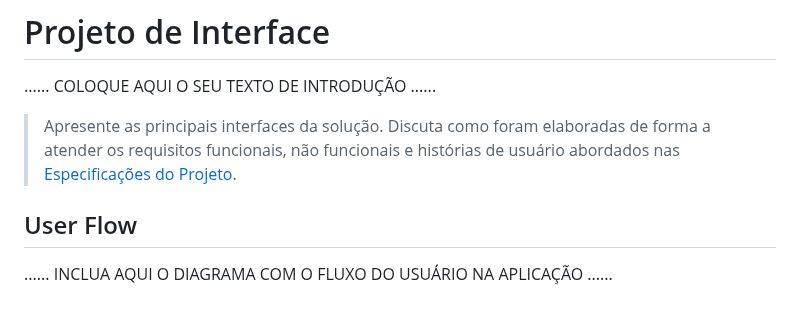
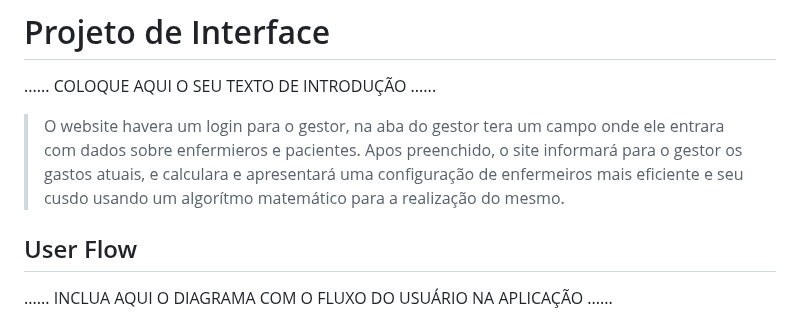
Before and after one commit to ICEI-PUC-Minas-PPLCC-TI/ti-1-ppl-cc-m-20231-DynamicTecnologyCount, a Markdown page: docs/relatorio/Relatorio Tecnico - TEMPLATE.md, the part around the change. Drawn GitHub-style.

```diff
--- a/docs/relatorio/Relatorio Tecnico - TEMPLATE.md
+++ b/docs/relatorio/Relatorio Tecnico - TEMPLATE.md
@@ -220,10 +220,13 @@ O projeto está restrito pelos itens apresentados na tabela a seguir.
 
 ......  COLOQUE AQUI O SEU TEXTO DE INTRODUÇÃO ......
 
-> Apresente as principais interfaces da solução. Discuta como
-> foram elaboradas de forma a atender os requisitos funcionais, não
-> funcionais e histórias de usuário abordados nas [Especificações do
-> Projeto](#especificações-do-projeto).
+> O website havera um login para o gestor, na aba do gestor
+> tera um campo onde ele entrara com dados sobre enfermieros
+> e pacientes. Apos preenchido, o site informará para o
+> gestor os gastos atuais, e calculara e apresentará uma
+> configuração de enfermeiros mais eficiente e seu cusdo
+> usando um algorítmo matemático para a realização do mesmo.
+
 
 ## User Flow
 
```
